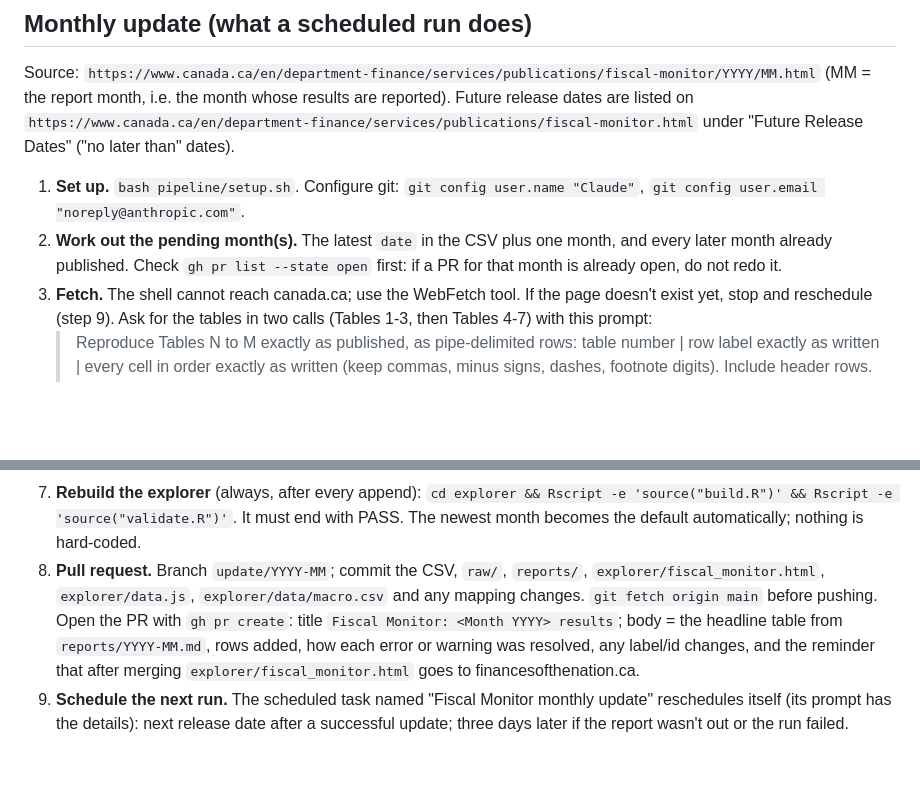
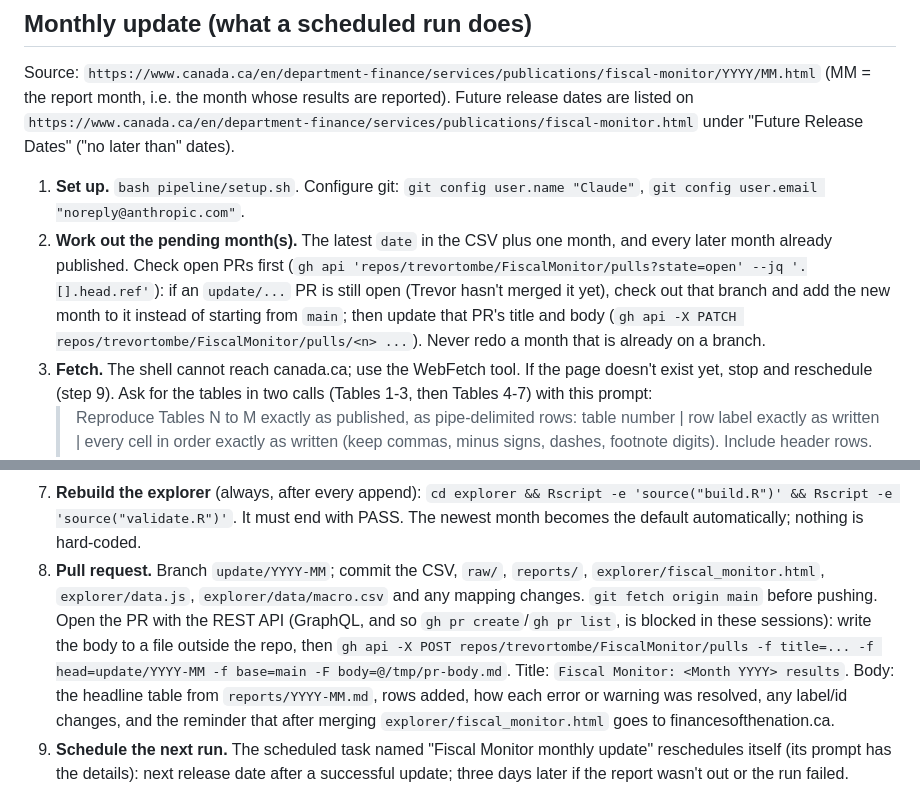
Before and after one commit to trevortombe/FiscalMonitor, a Markdown page: CLAUDE.md, 2 parts joined by grey strips. Rendered like a GitHub page; blank space fills up the shorter version.

Commit message:
CLAUDE.md: use the REST API for pull requests; stack onto an open update PR
Co-Authored-By: Claude Opus 5.5 <noreply@anthropic.com>
Claude-Session: https://claude.ai/code/session_01HoqPCpsfNQwRvFQT9BuV1g

```diff
--- a/CLAUDE.md
+++ b/CLAUDE.md
@@ -28,7 +28,7 @@ on `https://www.canada.ca/en/department-finance/services/publications/fiscal-mon
 under "Future Release Dates" ("no later than" dates).
 
 1. **Set up.** `bash pipeline/setup.sh`. Configure git: `git config user.name "Claude"`, `git config user.email "noreply@anthropic.com"`.
-2. **Work out the pending month(s).** The latest `date` in the CSV plus one month, and every later month already published. Check `gh pr list --state open` first: if a PR for that month is already open, do not redo it.
+2. **Work out the pending month(s).** The latest `date` in the CSV plus one month, and every later month already published. Check open PRs first (`gh api 'repos/trevortombe/FiscalMonitor/pulls?state=open' --jq '.[].head.ref'`): if an `update/...` PR is still open (Trevor hasn't merged it yet), check out that branch and add the new month to it instead of starting from `main`; then update that PR's title and body (`gh api -X PATCH repos/trevortombe/FiscalMonitor/pulls/<n> ...`). Never redo a month that is already on a branch.
 3. **Fetch.** The shell cannot reach canada.ca; use the WebFetch tool. If the page doesn't exist yet, stop and reschedule (step 9). Ask for the tables in two calls (Tables 1-3, then Tables 4-7) with this prompt:
    > Reproduce Tables N to M exactly as published, as pipe-delimited rows: table number | row label exactly as written | every cell in order exactly as written (keep commas, minus signs, dashes, footnote digits). Include header rows. No commentary, no summarizing, do not skip rows. Also state the page's date modified.
 4. **Write `raw/YYYY-MM.txt`** in the format of `raw/2026-07.txt`: `T<table> | <label> | <cells...>`, one line per published row, header rows with no cells, no column-heading lines, comment lines (`#`) with the URL and the page's date modified. Keep the % change columns of Tables 2-4 and the Change column of Table 7: `fm.py` uses them to catch transcription errors. Blank cells stay blank (the cash balance rows have two blank cells first).
@@ -41,7 +41,7 @@ under "Future Release Dates" ("no later than" dates).
    - Warnings (year-to-date doesn't follow from last month plus this month) are usually revisions to earlier months. Spot-check the largest by re-fetching those rows; explain them in the PR. "Revisions to year-earlier figures" are informational.
 6. **Append.** `python3 pipeline/fm.py append raw/YYYY-MM.txt --month YYYY-MM`. Repeat steps 3-6 for each pending month, in order.
 7. **Rebuild the explorer** (always, after every append): `cd explorer && Rscript -e 'source("build.R")' && Rscript -e 'source("validate.R")'`. It must end with PASS. The newest month becomes the default automatically; nothing is hard-coded.
-8. **Pull request.** Branch `update/YYYY-MM`; commit the CSV, `raw/`, `reports/`, `explorer/fiscal_monitor.html`, `explorer/data.js`, `explorer/data/macro.csv` and any mapping changes. `git fetch origin main` before pushing. Open the PR with `gh pr create`: title `Fiscal Monitor: <Month YYYY> results`; body = the headline table from `reports/YYYY-MM.md`, rows added, how each error or warning was resolved, any label/id changes, and the reminder that after merging `explorer/fiscal_monitor.html` goes to financesofthenation.ca.
+8. **Pull request.** Branch `update/YYYY-MM`; commit the CSV, `raw/`, `reports/`, `explorer/fiscal_monitor.html`, `explorer/data.js`, `explorer/data/macro.csv` and any mapping changes. `git fetch origin main` before pushing. Open the PR with the REST API (GraphQL, and so `gh pr create`/`gh pr list`, is blocked in these sessions): write the body to a file outside the repo, then `gh api -X POST repos/trevortombe/FiscalMonitor/pulls -f title=... -f head=update/YYYY-MM -f base=main -F body=@/tmp/pr-body.md`. Title: `Fiscal Monitor: <Month YYYY> results`. Body: the headline table from `reports/YYYY-MM.md`, rows added, how each error or warning was resolved, any label/id changes, and the reminder that after merging `explorer/fiscal_monitor.html` goes to financesofthenation.ca.
 9. **Schedule the next run.** The scheduled task named "Fiscal Monitor monthly update" reschedules itself (its prompt has the details): next release date after a successful update; three days later if the report wasn't out or the run failed.
 
 ## Special cases (details in `fiscalmon_schema.json`)
```
